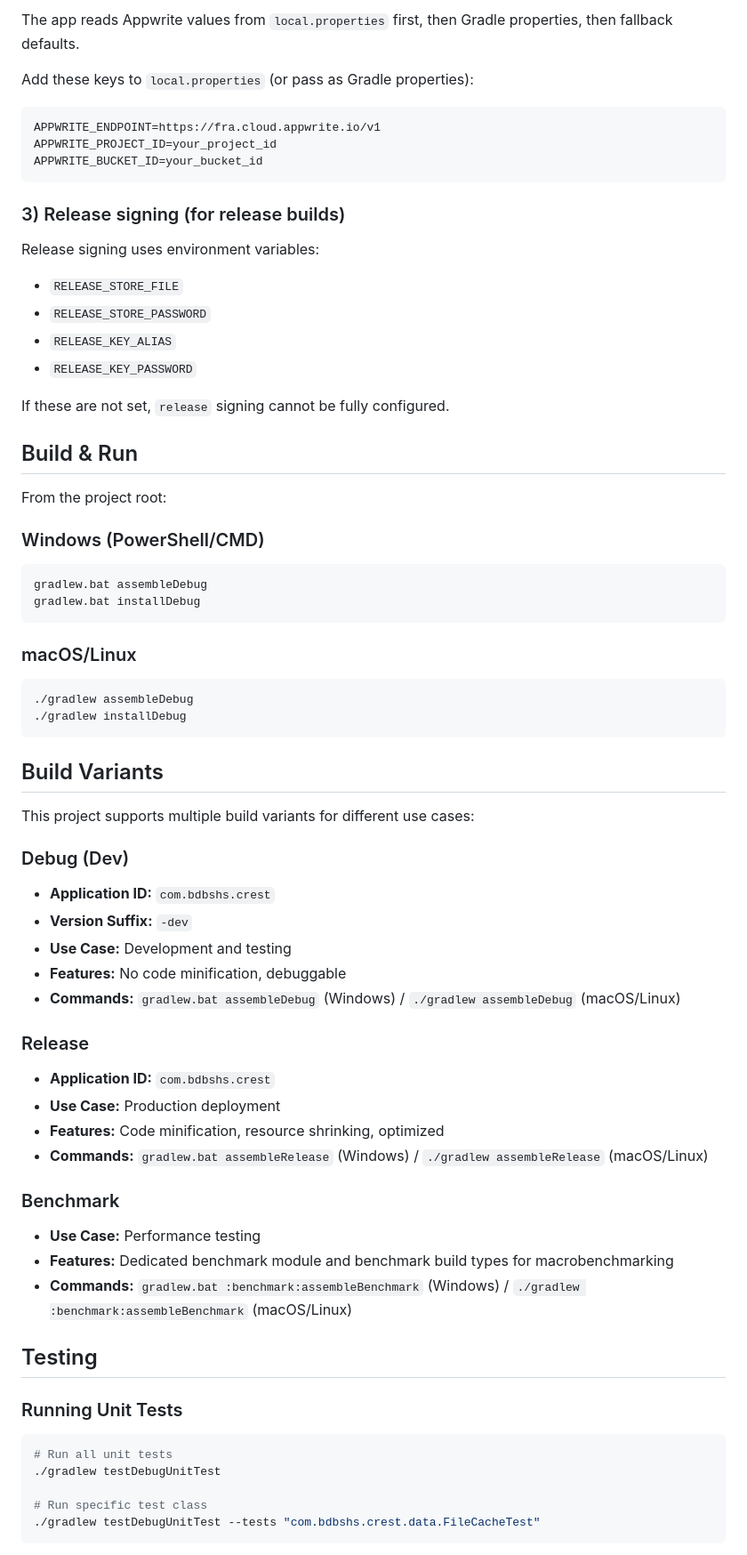
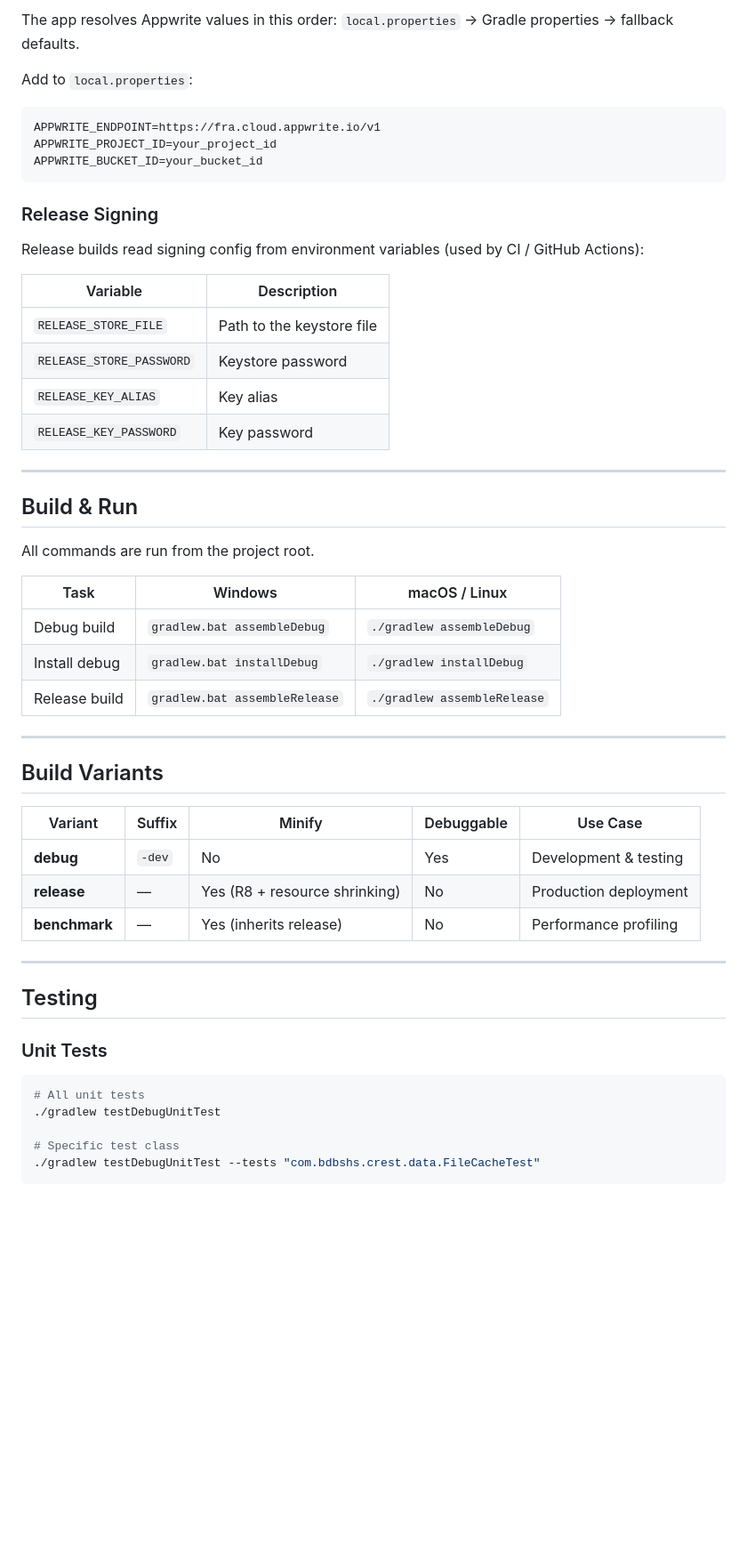
Before and after one commit to james719-code/CRESTV2, a Markdown page: README.md, the part around one of its changes. Shown at 89% size. Drawn GitHub-style; blank space fills up the shorter version.

````diff
--- a/README.md
+++ b/README.md
@@ -69,7 +221,7 @@ Place `google-services.json` in `app/`.
 
-The app reads Appwrite values from `local.properties` first, then Gradle properties, then fallback defaults.
+The app resolves Appwrite values in this order: `local.properties` → Gradle properties → fallback defaults.
 
-Add these keys to `local.properties` (or pass as Gradle properties):
+Add to `local.properties`:
 
 ```properties
 APPWRITE_ENDPOINT=https://fra.cloud.appwrite.io/v1
@@ -77,66 +229,50 @@ APPWRITE_PROJECT_ID=your_project_id
 APPWRITE_BUCKET_ID=your_bucket_id
 ```
 
-### 3) Release signing (for release builds)
+### Release Signing
 
-Release signing uses environment variables:
+Release builds read signing config from environment variables (used by CI / GitHub Actions):
 
-*   `RELEASE_STORE_FILE`
-*   `RELEASE_STORE_PASSWORD`
-*   `RELEASE_KEY_ALIAS`
-*   `RELEASE_KEY_PASSWORD`
+| Variable | Description |
+|----------|-------------|
+| `RELEASE_STORE_FILE` | Path to the keystore file |
+| `RELEASE_STORE_PASSWORD` | Keystore password |
+| `RELEASE_KEY_ALIAS` | Key alias |
+| `RELEASE_KEY_PASSWORD` | Key password |
 
-If these are not set, `release` signing cannot be fully configured.
+---
 
 ## Build & Run
 
-From the project root:
+All commands are run from the project root.
 
-### Windows (PowerShell/CMD)
+| Task | Windows | macOS / Linux |
+|------|---------|---------------|
+| Debug build | `gradlew.bat assembleDebug` | `./gradlew assembleDebug` |
+| Install debug | `gradlew.bat installDebug` | `./gradlew installDebug` |
+| Release build | `gradlew.bat assembleRelease` | `./gradlew assembleRelease` |
 
-```bat
-gradlew.bat assembleDebug
-gradlew.bat installDebug
-```
-
-### macOS/Linux
-
-```bash
-./gradlew assembleDebug
-./gradlew installDebug
-```
+---
 
 ## Build Variants
 
-This project supports multiple build variants for different use cases:
+| Variant | Suffix | Minify | Debuggable | Use Case |
+|---------|--------|--------|------------|----------|
+| **debug** | `-dev` | No | Yes | Development & testing |
+| **release** | — | Yes (R8 + resource shrinking) | No | Production deployment |
+| **benchmark** | — | Yes (inherits release) | No | Performance profiling |
 
-### Debug (Dev)
-- **Application ID:** `com.bdbshs.crest`
-- **Version Suffix:** `-dev`
-- **Use Case:** Development and testing
-- **Features:** No code minification, debuggable
-- **Commands:** `gradlew.bat assembleDebug` (Windows) / `./gradlew assembleDebug` (macOS/Linux)
-
-### Release
-- **Application ID:** `com.bdbshs.crest`
-- **Use Case:** Production deployment
-- **Features:** Code minification, resource shrinking, optimized
-- **Commands:** `gradlew.bat assembleRelease` (Windows) / `./gradlew assembleRelease` (macOS/Linux)
-
-### Benchmark
-- **Use Case:** Performance testing
-- **Features:** Dedicated benchmark module and benchmark build types for macrobenchmarking
-- **Commands:** `gradlew.bat :benchmark:assembleBenchmark` (Windows) / `./gradlew :benchmark:assembleBenchmark` (macOS/Linux)
+---
 
 ## Testing
 
-### Running Unit Tests
+### Unit Tests
 
 ```bash
-# Run all unit tests
+# All unit tests
 ./gradlew testDebugUnitTest
 
-# Run specific test class
+# Specific test class
 ./gradlew testDebugUnitTest --tests "com.bdbshs.crest.data.FileCacheTest"
 ```
 
````
Also changed, not shown: other parts of README.md (+227 -119 lines).
